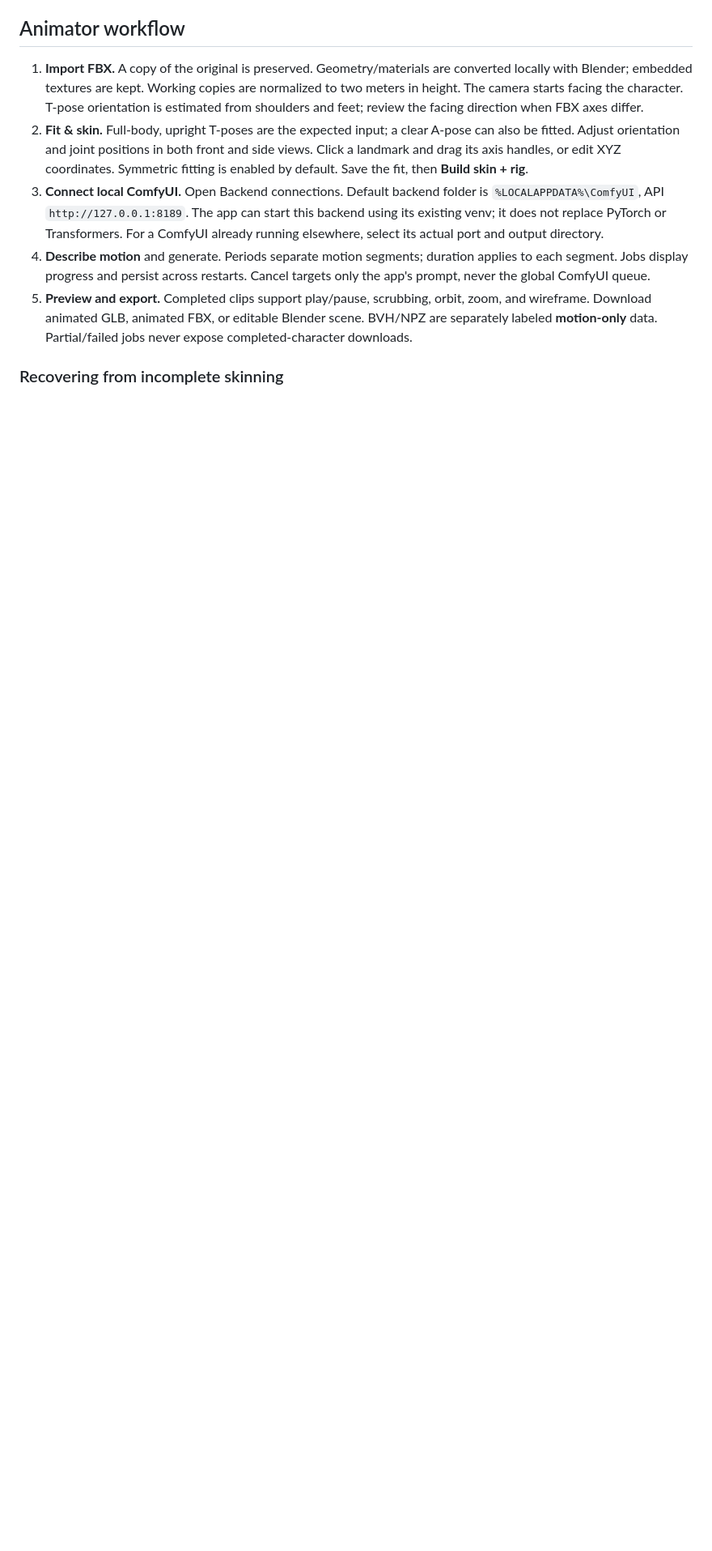
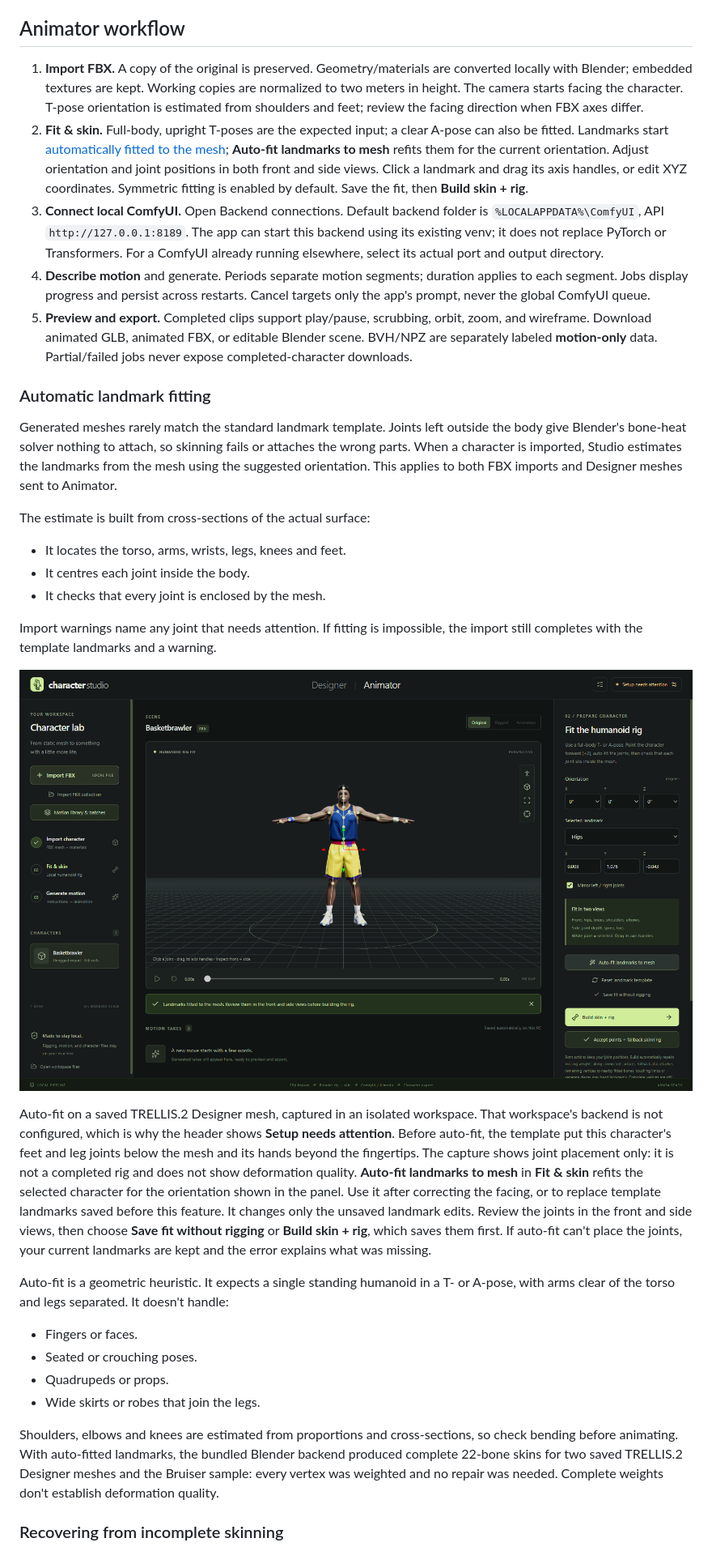
Before and after one commit to rwrife/CharacterStudio, a Markdown page: README.md, the part around one of its changes. Shown at 81% size. GitHub-like rendering; pictures changed too: docs/screenshots/landmark-autofit.png (added); blank space fills up the shorter version.

```diff
--- a/README.md
+++ b/README.md
@@ -357,10 +357,36 @@ Designs, reference copies, settings snapshots, and API workflow JSON live under
 ## Animator workflow
 
 1. **Import FBX.** A copy of the original is preserved. Geometry/materials are converted locally with Blender; embedded textures are kept. Working copies are normalized to two meters in height. The camera starts facing the character. T-pose orientation is estimated from shoulders and feet; review the facing direction when FBX axes differ.
-2. **Fit & skin.** Full-body, upright T-poses are the expected input; a clear A-pose can also be fitted. Adjust orientation and joint positions in both front and side views. Click a landmark and drag its axis handles, or edit XYZ coordinates. Symmetric fitting is enabled by default. Save the fit, then **Build skin + rig**.
+2. **Fit & skin.** Full-body, upright T-poses are the expected input; a clear A-pose can also be fitted. Landmarks start [automatically fitted to the mesh](#automatic-landmark-fitting); **Auto-fit landmarks to mesh** refits them for the current orientation. Adjust orientation and joint positions in both front and side views. Click a landmark and drag its axis handles, or edit XYZ coordinates. Symmetric fitting is enabled by default. Save the fit, then **Build skin + rig**.
 3. **Connect local ComfyUI.** Open Backend connections. Default backend folder is `%LOCALAPPDATA%\ComfyUI`, API `http://127.0.0.1:8189`. The app can start this backend using its existing venv; it does not replace PyTorch or Transformers. For a ComfyUI already running elsewhere, select its actual port and output directory.
 4. **Describe motion** and generate. Periods separate motion segments; duration applies to each segment. Jobs display progress and persist across restarts. Cancel targets only the app's prompt, never the global ComfyUI queue.
 5. **Preview and export.** Completed clips support play/pause, scrubbing, orbit, zoom, and wireframe. Download animated GLB, animated FBX, or editable Blender scene. BVH/NPZ are separately labeled **motion-only** data. Partial/failed jobs never expose completed-character downloads.
+
+### Automatic landmark fitting
+
+Generated meshes rarely match the standard landmark template. Joints left outside the body give Blender's bone-heat solver nothing to attach, so skinning fails or attaches the wrong parts. When a character is imported, Studio estimates the landmarks from the mesh using the suggested orientation. This applies to both FBX imports and Designer meshes sent to Animator.
+
+The estimate is built from cross-sections of the actual surface:
+
+- It locates the torso, arms, wrists, legs, knees and feet.
+- It centres each joint inside the body.
+- It checks that every joint is enclosed by the mesh.
+
+Import warnings name any joint that needs attention. If fitting is impossible, the import still completes with the template landmarks and a warning.
+
+![Animator Fit the humanoid rig panel after Auto-fit landmarks to mesh, with every joint marker inside a textured TRELLIS.2 basketball-player mesh and the confirmation "Landmarks fitted to the mesh"](docs/screenshots/landmark-autofit.png)
+
+Auto-fit on a saved TRELLIS.2 Designer mesh, captured in an isolated workspace. That workspace's backend is not configured, which is why the header shows **Setup needs attention**. Before auto-fit, the template put this character's feet and leg joints below the mesh and its hands beyond the fingertips. The capture shows joint placement only: it is not a completed rig and does not show deformation quality.
+**Auto-fit landmarks to mesh** in **Fit & skin** refits the selected character for the orientation shown in the panel. Use it after correcting the facing, or to replace template landmarks saved before this feature. It changes only the unsaved landmark edits. Review the joints in the front and side views, then choose **Save fit without rigging** or **Build skin + rig**, which saves them first. If auto-fit can't place the joints, your current landmarks are kept and the error explains what was missing.
+
+Auto-fit is a geometric heuristic. It expects a single standing humanoid in a T- or A-pose, with arms clear of the torso and legs separated. It doesn't handle:
+
+- Fingers or faces.
+- Seated or crouching poses.
+- Quadrupeds or props.
+- Wide skirts or robes that join the legs.
+
+Shoulders, elbows and knees are estimated from proportions and cross-sections, so check bending before animating. With auto-fitted landmarks, the bundled Blender backend produced complete 22-bone skins for two saved TRELLIS.2 Designer meshes and the Bruiser sample: every vertex was weighted and no repair was needed. Complete weights don't establish deformation quality.
 
 ### Recovering from incomplete skinning
 
```
Also changed, not shown: other parts of README.md (+12 -8 lines), 15 other files.
